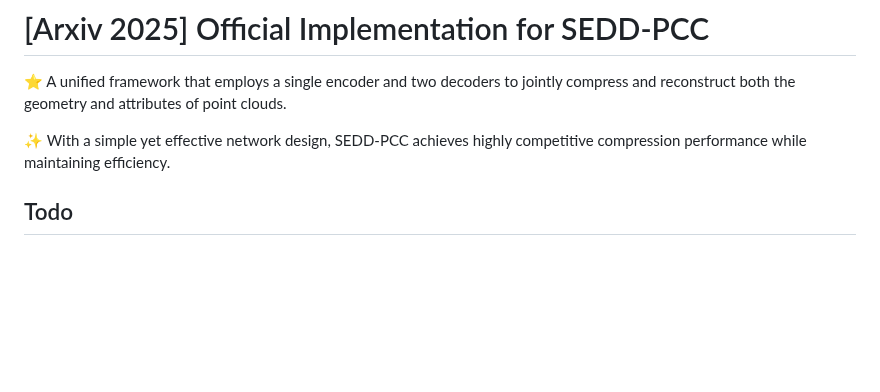
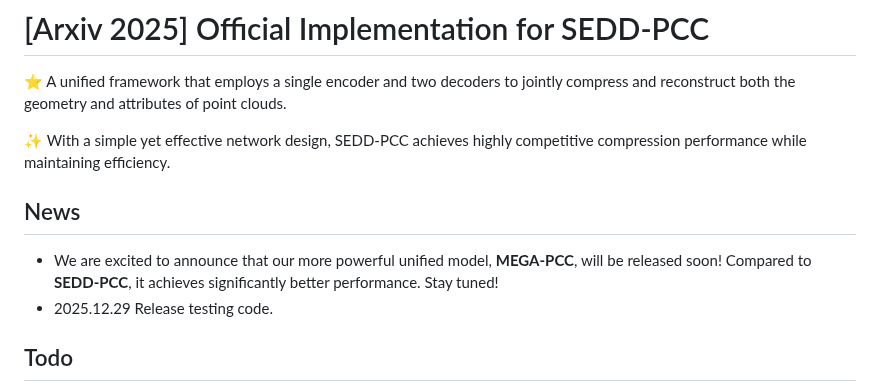
Before and after one commit to Applied-Computing-and-Multimedia-Lab/SEDD-PCC, a Markdown page: README.md, the part around the change. Drawn GitHub-style; blank space fills up the shorter version.

```diff
--- a/README.md
+++ b/README.md
@@ -25,6 +25,11 @@ National Chung Cheng University, Taiwan
  ⭐ A unified framework that employs a single encoder and two decoders to jointly compress and reconstruct both the geometry and attributes of point clouds.
 
  ✨ With a simple yet effective network design, SEDD-PCC achieves highly competitive compression performance while maintaining efficiency.
+
+ ## News
+* We are excited to announce that our more powerful unified model,  **MEGA-PCC**, will be released soon! Compared to **SEDD-PCC**, it achieves significantly better performance. Stay tuned!
+* 2025.12.29 Release testing code.
+
 
 ## Todo
 - [x] ~~Release the Paper~~
```
